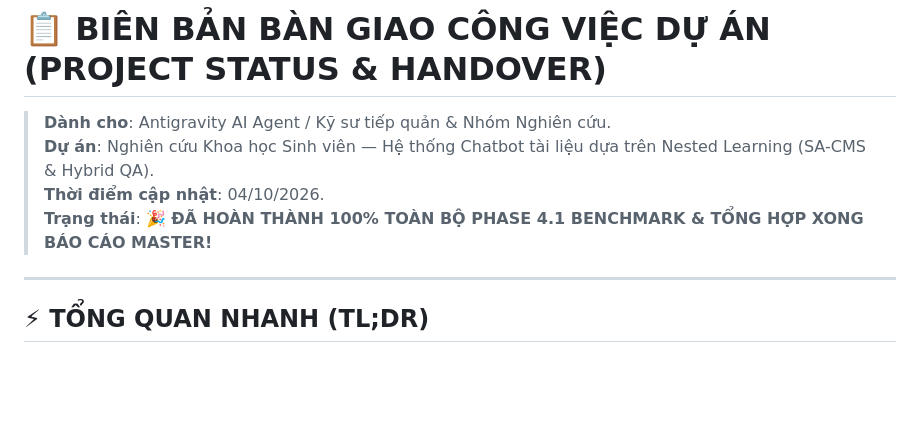
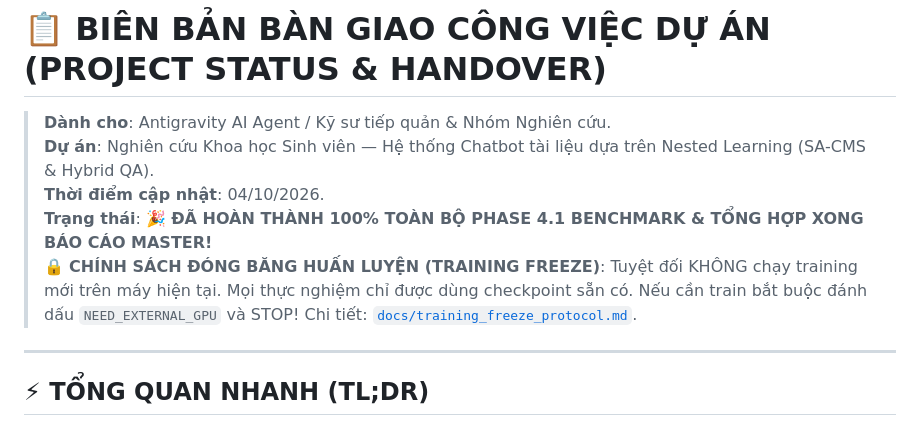
Before and after one commit to tranhuuthang73-cyber/DACN-NCKH, a Markdown page: README_HANDOVER.md, the part around the change. Rendered like a GitHub page; blank space fills up the shorter version.

Commit message:
docs(freeze): enforce strict training freeze policy until external RTX 3050 handoff

```diff
--- a/README_HANDOVER.md
+++ b/README_HANDOVER.md
@@ -3,6 +3,7 @@
 > **Dự án**: Nghiên cứu Khoa học Sinh viên — Hệ thống Chatbot tài liệu dựa trên Nested Learning (SA-CMS & Hybrid QA).
 > **Thời điểm cập nhật**: 04/10/2026.
 > **Trạng thái**: 🎉 **ĐÃ HOÀN THÀNH 100% TOÀN BỘ PHASE 4.1 BENCHMARK & TỔNG HỢP XONG BÁO CÁO MASTER!**
+> 🔒 **CHÍNH SÁCH ĐÓNG BĂNG HUẤN LUYỆN (TRAINING FREEZE)**: Tuyệt đối KHÔNG chạy training mới trên máy hiện tại. Mọi thực nghiệm chỉ được dùng checkpoint sẵn có. Nếu cần train bắt buộc đánh dấu `NEED_EXTERNAL_GPU` và STOP! Chi tiết: [`docs/training_freeze_protocol.md`](docs/training_freeze_protocol.md).
 
 ---
 
```
Also changed, not shown: docs/training_freeze_protocol.md (added, +48 -0 lines).
